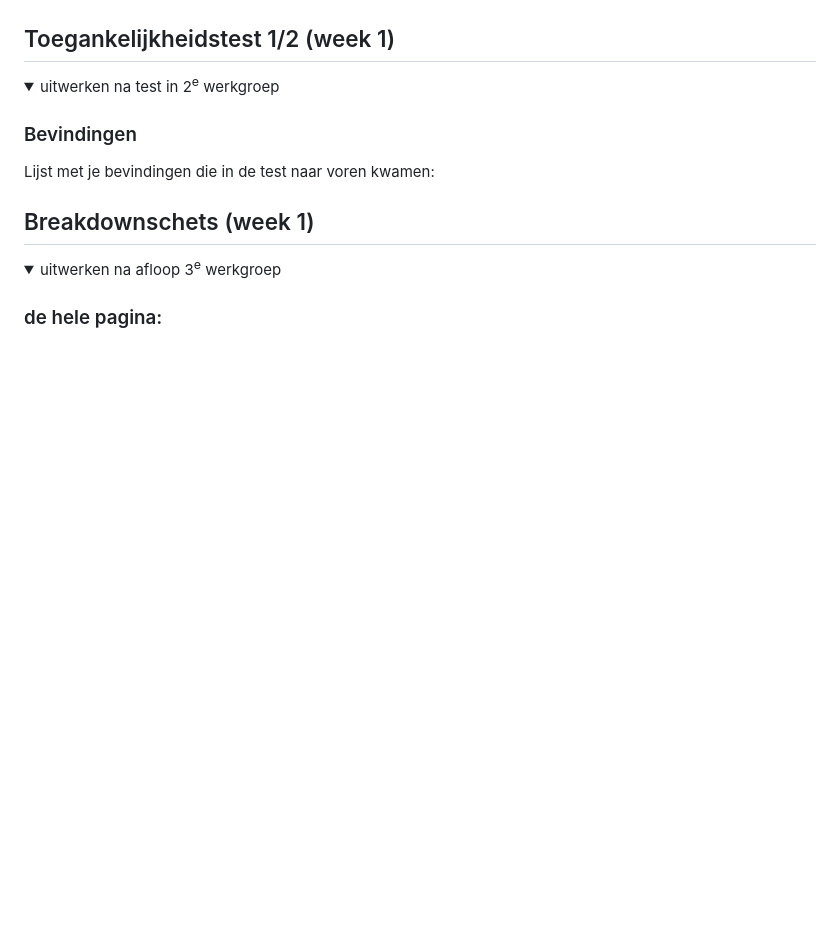
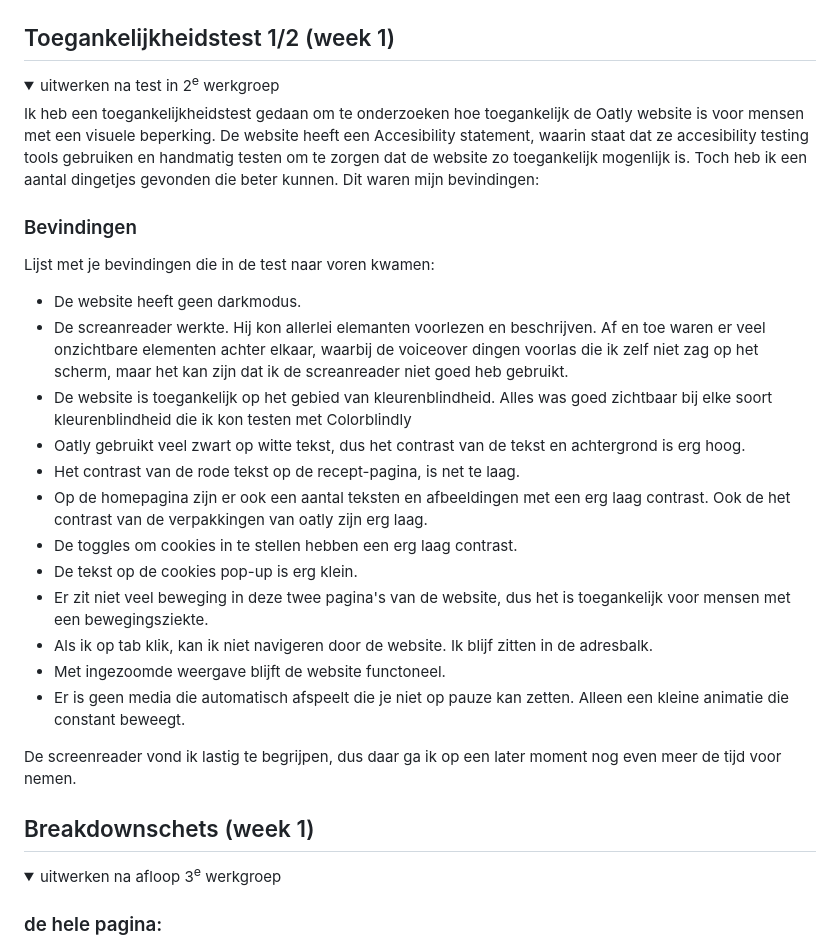
Before and after one commit to Eva384/FED_blok2, a Markdown page: README.md, the part around the change. Rendered like a GitHub page; folded sections open; blank space fills up the shorter version.

```diff
--- a/README.md
+++ b/README.md
@@ -60,9 +60,26 @@ Nb. Door *open* toe te voegen aan een *details* element kun je deze standaard op
 
 <details>
   <summary>uitwerken na test in 2<sup>e</sup> werkgroep</summary>
+  <p>Ik heb een toegankelijkheidstest gedaan om te onderzoeken hoe toegankelijk de Oatly website is voor mensen met een visuele beperking. De website heeft een Accesibility statement, waarin staat dat ze accesibility testing tools gebruiken en handmatig testen om te zorgen dat de website zo toegankelijk mogenlijk is. Toch heb ik een aantal dingetjes gevonden die beter kunnen. Dit waren mijn bevindingen:</p>
 
   ### Bevindingen
   Lijst met je bevindingen die in de test naar voren kwamen:
+  <ul>
+    <li>De website heeft geen darkmodus.</li>
+    <li>De screanreader werkte. Hij kon allerlei elemanten voorlezen en beschrijven. Af en toe waren er veel onzichtbare elementen achter elkaar, waarbij de voiceover dingen voorlas die ik zelf niet zag op het scherm, maar het kan zijn dat ik de screanreader niet goed heb gebruikt.</li>
+    <li>De website is toegankelijk op het gebied van kleurenblindheid. Alles was goed zichtbaar bij elke soort kleurenblindheid die ik kon testen met Colorblindly</li>
+    <li>Oatly gebruikt veel zwart op witte tekst, dus het contrast van de tekst en achtergrond is erg hoog.</li>
+    <li>Het contrast van de rode tekst op de recept-pagina, is net te laag.</li>
+    <li>Op de homepagina zijn er ook een aantal teksten en afbeeldingen met een erg laag contrast. Ook de het contrast van de verpakkingen van oatly zijn erg laag.</li>
+    <li>De toggles om cookies in te stellen hebben een erg laag contrast.</li>
+    <li>De tekst op de cookies pop-up is erg klein.</li>
+    <li>Er zit niet veel beweging in deze twee pagina's van de website, dus het is toegankelijk voor mensen met een bewegingsziekte. </li>
+    <li>Als ik op tab klik, kan ik niet navigeren door de website. Ik blijf zitten in de adresbalk.</li>
+    <li>Met ingezoomde weergave blijft de website functoneel.</li>
+    <li>Er is geen media die automatisch afspeelt die je niet op pauze kan zetten. Alleen een kleine animatie die constant beweegt.</li>
+  </ul>
+
+  <p>De screenreader vond ik lastig te begrijpen, dus daar ga ik op een later moment nog even meer de tijd voor nemen.</p>
 
 </details>
 
```
